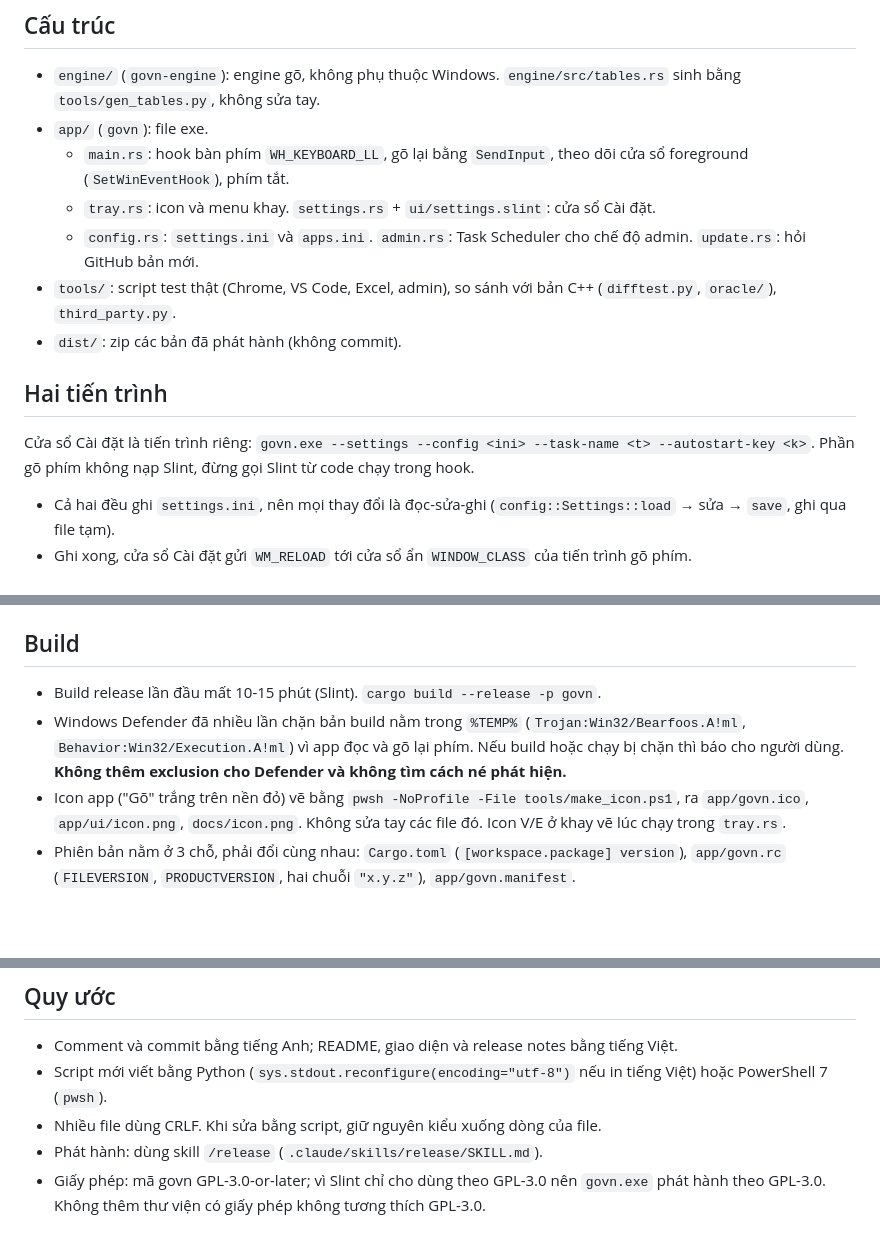
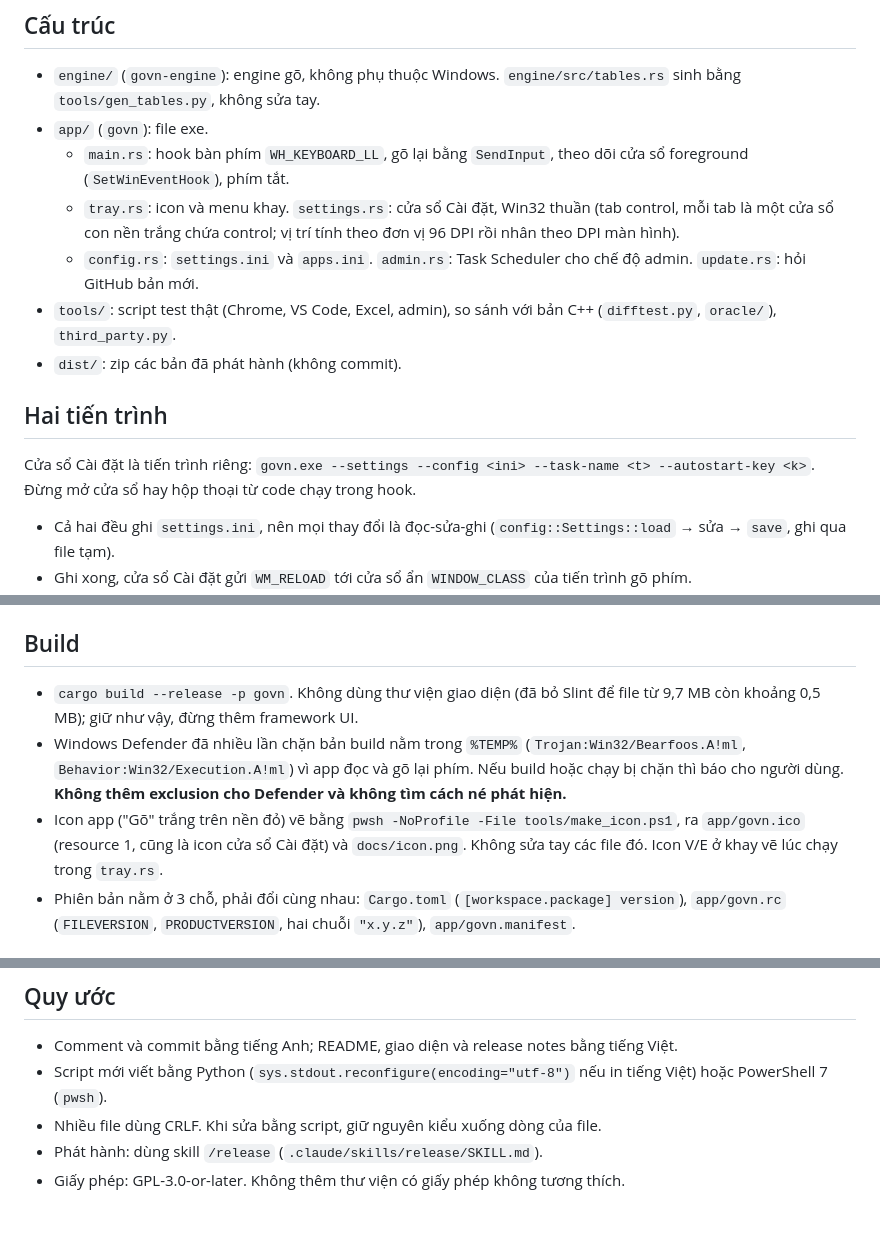
Before and after one commit to kieusonlam/govn, a Markdown page: CLAUDE.md, 3 parts joined by grey strips. Rendered like a GitHub page; blank space fills up the shorter version.

```diff
--- a/CLAUDE.md
+++ b/CLAUDE.md
@@ -7,14 +7,14 @@ Bộ gõ tiếng Việt cho Windows bằng Rust. Engine port từ `ukengine` c
 - `engine/` (`govn-engine`): engine gõ, không phụ thuộc Windows. `engine/src/tables.rs` sinh bằng `tools/gen_tables.py`, không sửa tay.
 - `app/` (`govn`): file exe.
   - `main.rs`: hook bàn phím `WH_KEYBOARD_LL`, gõ lại bằng `SendInput`, theo dõi cửa sổ foreground (`SetWinEventHook`), phím tắt.
-  - `tray.rs`: icon và menu khay. `settings.rs` + `ui/settings.slint`: cửa sổ Cài đặt.
+  - `tray.rs`: icon và menu khay. `settings.rs`: cửa sổ Cài đặt, Win32 thuần (tab control, mỗi tab là một cửa sổ con nền trắng chứa control; vị trí tính theo đơn vị 96 DPI rồi nhân theo DPI màn hình).
   - `config.rs`: `settings.ini` và `apps.ini`. `admin.rs`: Task Scheduler cho chế độ admin. `update.rs`: hỏi GitHub bản mới.
 - `tools/`: script test thật (Chrome, VS Code, Excel, admin), so sánh với bản C++ (`difftest.py`, `oracle/`), `third_party.py`.
 - `dist/`: zip các bản đã phát hành (không commit).
 
 ## Hai tiến trình
 
-Cửa sổ Cài đặt là tiến trình riêng: `govn.exe --settings --config <ini> --task-name <t> --autostart-key <k>`. Phần gõ phím không nạp Slint, đừng gọi Slint từ code chạy trong hook.
+Cửa sổ Cài đặt là tiến trình riêng: `govn.exe --settings --config <ini> --task-name <t> --autostart-key <k>`. Đừng mở cửa sổ hay hộp thoại từ code chạy trong hook.
 
 - Cả hai đều ghi `settings.ini`, nên mọi thay đổi là đọc-sửa-ghi (`config::Settings::load` → sửa → `save`, ghi qua file tạm).
 - Ghi xong, cửa sổ Cài đặt gửi `WM_RELOAD` tới cửa sổ ẩn `WINDOW_CLASS` của tiến trình gõ phím. `ChangeWindowMessageFilterEx` cho phép tin này đi qua khi tiến trình gõ phím chạy quyền admin.
@@ -33,9 +33,9 @@ Cửa sổ Cài đặt là tiến trình riêng: `govn.exe --settings --config <
 
 ## Build
 
-- Build release lần đầu mất 10-15 phút (Slint). `cargo build --release -p govn`.
+- `cargo build --release -p govn`. Không dùng thư viện giao diện (đã bỏ Slint để file từ 9,7 MB còn khoảng 0,5 MB); giữ như vậy, đừng thêm framework UI.
 - Windows Defender đã nhiều lần chặn bản build nằm trong `%TEMP%` (`Trojan:Win32/Bearfoos.A!ml`, `Behavior:Win32/Execution.A!ml`) vì app đọc và gõ lại phím. Nếu build hoặc chạy bị chặn thì báo cho người dùng. **Không thêm exclusion cho Defender và không tìm cách né phát hiện.**
-- Icon app ("Gõ" trắng trên nền đỏ) vẽ bằng `pwsh -NoProfile -File tools/make_icon.ps1`, ra `app/govn.ico`, `app/ui/icon.png`, `docs/icon.png`. Không sửa tay các file đó. Icon V/E ở khay vẽ lúc chạy trong `tray.rs`.
+- Icon app ("Gõ" trắng trên nền đỏ) vẽ bằng `pwsh -NoProfile -File tools/make_icon.ps1`, ra `app/govn.ico` (resource 1, cũng là icon cửa sổ Cài đặt) và `docs/icon.png`. Không sửa tay các file đó. Icon V/E ở khay vẽ lúc chạy trong `tray.rs`.
 - Phiên bản nằm ở 3 chỗ, phải đổi cùng nhau: `Cargo.toml` (`[workspace.package] version`), `app/govn.rc` (`FILEVERSION`, `PRODUCTVERSION`, hai chuỗi `"x.y.z"`), `app/govn.manifest`.
 
 ## Test
@@ -59,4 +59,4 @@ Cửa sổ Cài đặt là tiến trình riêng: `govn.exe --settings --config <
 - Script mới viết bằng Python (`sys.stdout.reconfigure(encoding="utf-8")` nếu in tiếng Việt) hoặc PowerShell 7 (`pwsh`).
 - Nhiều file dùng CRLF. Khi sửa bằng script, giữ nguyên kiểu xuống dòng của file.
 - Phát hành: dùng skill `/release` (`.claude/skills/release/SKILL.md`).
-- Giấy phép: mã govn GPL-3.0-or-later; vì Slint chỉ cho dùng theo GPL-3.0 nên `govn.exe` phát hành theo GPL-3.0. Không thêm thư viện có giấy phép không tương thích GPL-3.0.
+- Giấy phép: GPL-3.0-or-later. Không thêm thư viện có giấy phép không tương thích.
```
Also changed, not shown: README.md (+2 -3 lines), docs/settings-go-phim.png, docs/settings-he-thong.png, docs/settings-ung-dung.png, 10 other files.
